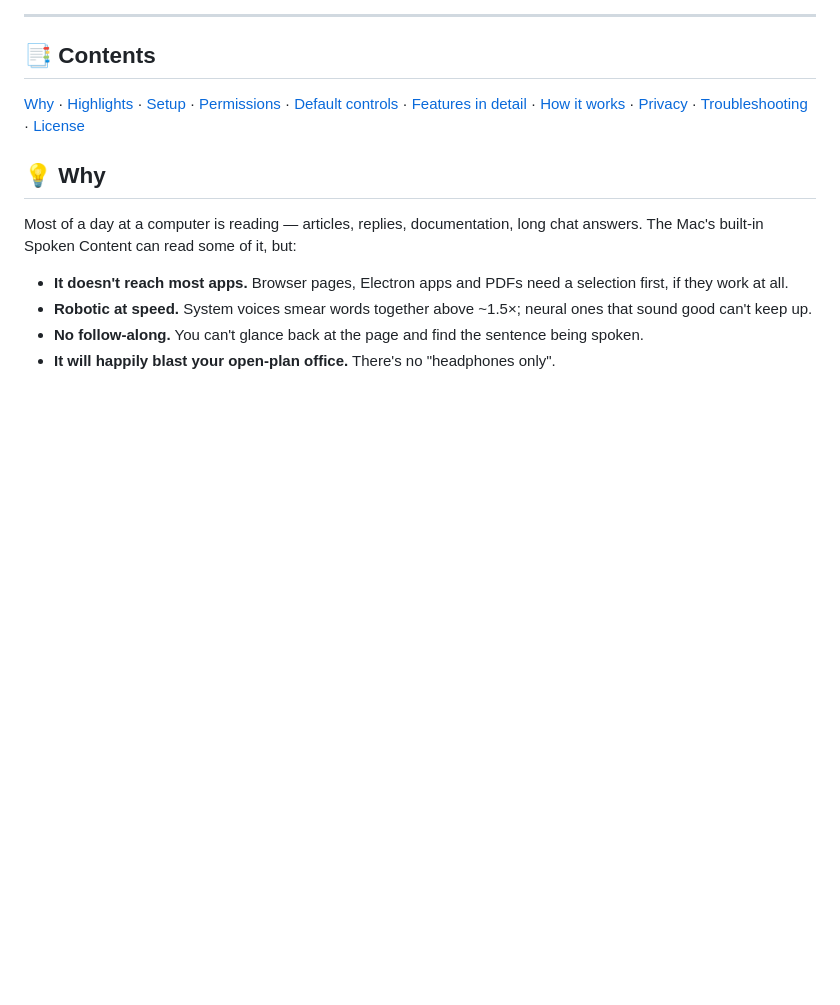
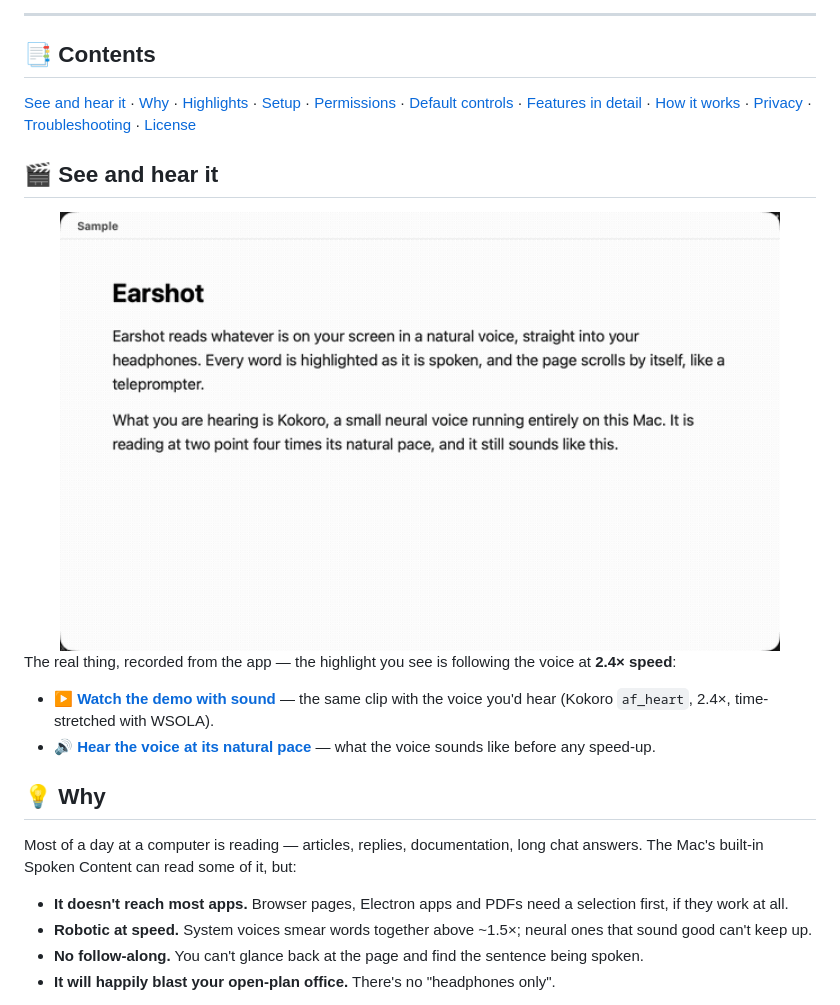
Before and after one commit to Naman503/earshot, a Markdown page: README.md, the part around the change. GitHub-like rendering; pictures changed too: docs/media/demo.gif (added); blank space fills up the shorter version.

```diff
--- a/README.md
+++ b/README.md
@@ -25,7 +25,18 @@ A macOS menu bar app that reads anything on screen aloud in a natural local voic
 
 ## 📑 Contents
 
-[Why](#-why) · [Highlights](#-highlights) · [Setup](#-setup) · [Permissions](#-permissions) · [Default controls](#-default-controls) · [Features in detail](#-features-in-detail) · [How it works](#-how-it-works) · [Privacy](#-privacy) · [Troubleshooting](#-troubleshooting) · [License](#-license)
+[See and hear it](#-see-and-hear-it) · [Why](#-why) · [Highlights](#-highlights) · [Setup](#-setup) · [Permissions](#-permissions) · [Default controls](#-default-controls) · [Features in detail](#-features-in-detail) · [How it works](#-how-it-works) · [Privacy](#-privacy) · [Troubleshooting](#-troubleshooting) · [License](#-license)
+
+## 🎬 See and hear it
+
+<div align="center">
+<img src="docs/media/demo.gif" width="720" alt="Earshot reading a document: each word is highlighted as it is spoken, moving through the text">
+</div>
+
+The real thing, recorded from the app — the highlight you see is following the voice at **2.4× speed**:
+
+- **[▶ Watch the demo with sound](docs/media/demo.mp4)** — the same clip with the voice you'd hear (Kokoro `af_heart`, 2.4×, time-stretched with WSOLA).
+- **[🔊 Hear the voice at its natural pace](docs/media/voice-sample.mp4)** — what the voice sounds like before any speed-up.
 
 ## 💡 Why
 
```
Also changed, not shown: 4 other files.
